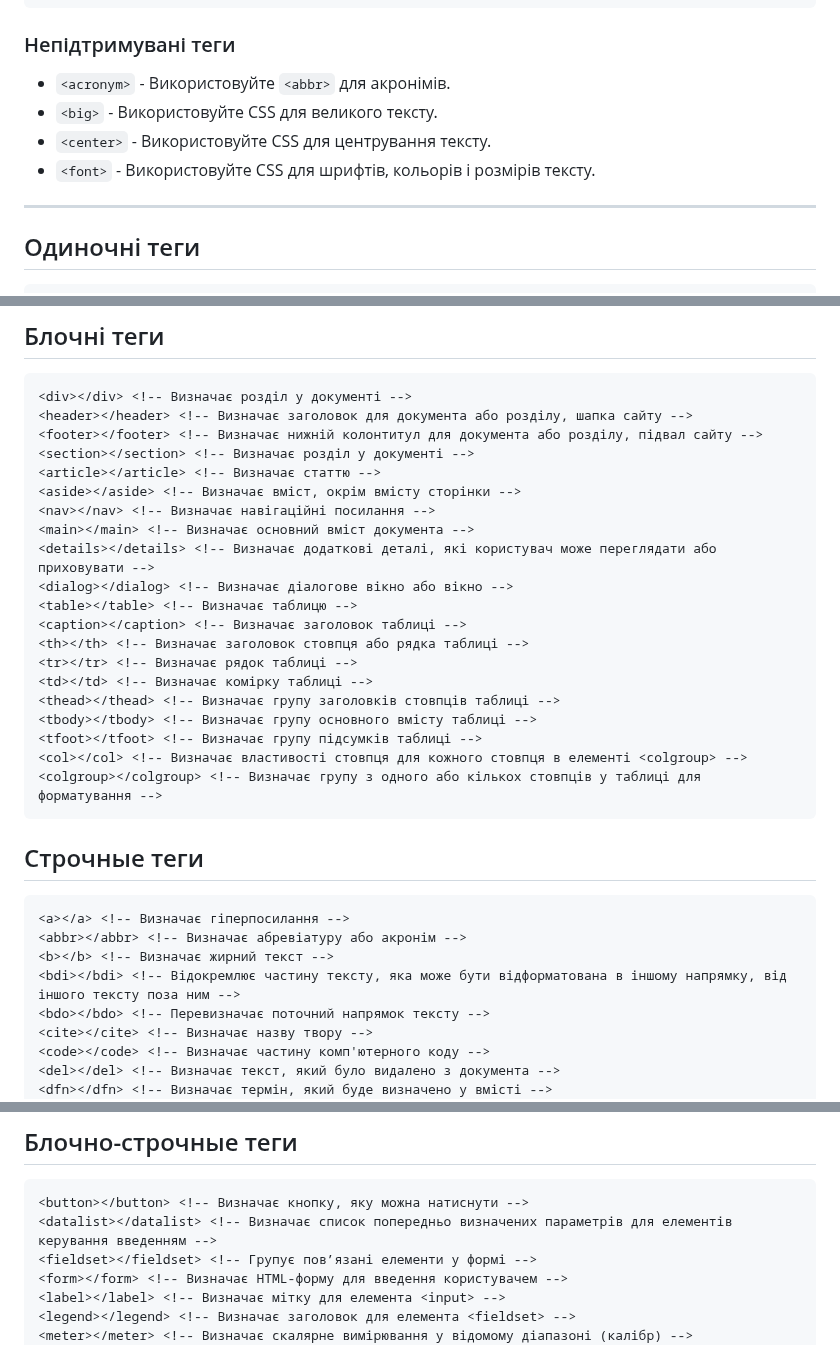
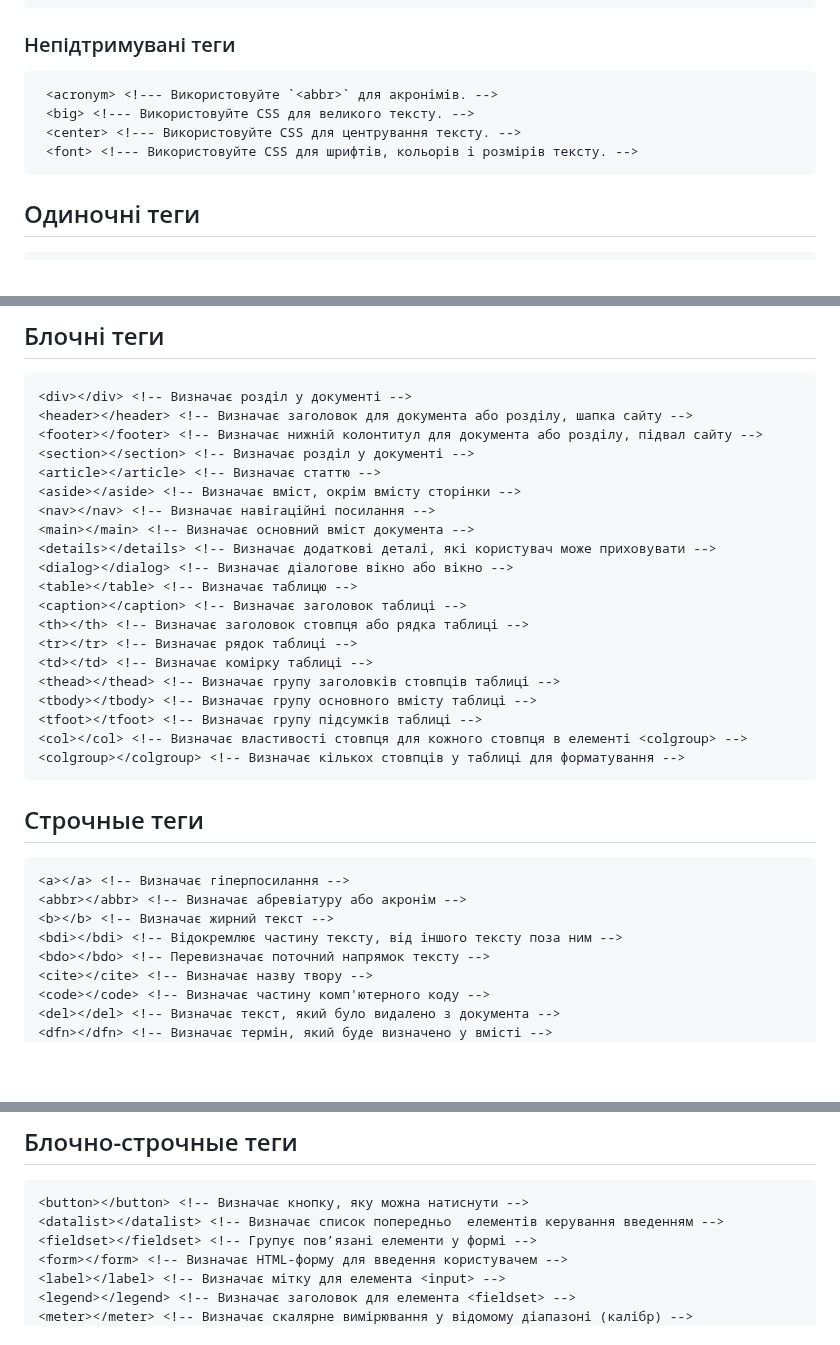
Before and after one commit to UlichIgor/HTML, a Markdown page: README.md, 3 parts joined by grey strips. Rendered like a GitHub page; blank space fills up the shorter version.

Commit message:
Непідтримувані теги коментарів:

````diff
--- a/README.md
+++ b/README.md
@@ -104,12 +104,12 @@
 ```
 ### Непідтримувані теги
 
-* `<acronym>` - Використовуйте `<abbr>` для акронімів.
-* `<big>` - Використовуйте CSS для великого тексту.
-* `<center>` - Використовуйте CSS для центрування тексту.
-* `<font>` - Використовуйте CSS для шрифтів, кольорів і розмірів тексту.
-
-***
+```html
+ <acronym> <!--- Використовуйте `<abbr>` для акронімів. -->
+ <big> <!--- Використовуйте CSS для великого тексту. -->
+ <center> <!--- Використовуйте CSS для центрування тексту. -->
+ <font> <!--- Використовуйте CSS для шрифтів, кольорів і розмірів тексту. -->
+```
 
 ## Одиночні теги
 
@@ -136,7 +136,7 @@
 <aside></aside> <!-- Визначає вміст, окрім вмісту сторінки -->
 <nav></nav> <!-- Визначає навігаційні посилання -->
 <main></main> <!-- Визначає основний вміст документа -->
-<details></details> <!-- Визначає додаткові деталі, які користувач може переглядати або приховувати -->
+<details></details> <!-- Визначає додаткові деталі, які користувач може приховувати -->
 <dialog></dialog> <!-- Визначає діалогове вікно або вікно -->
 <table></table> <!-- Визначає таблицю -->
 <caption></caption> <!-- Визначає заголовок таблиці -->
@@ -147,7 +147,7 @@
 <tbody></tbody> <!-- Визначає групу основного вмісту таблиці -->
 <tfoot></tfoot> <!-- Визначає групу підсумків таблиці -->
 <col></col> <!-- Визначає властивості стовпця для кожного стовпця в елементі <colgroup> -->
-<colgroup></colgroup> <!-- Визначає групу з одного або кількох стовпців у таблиці для форматування -->
+<colgroup></colgroup> <!-- Визначає кількох стовпців у таблиці для форматування -->
 ```
 
 ## Строчные теги
@@ -156,7 +156,7 @@
 <a></a> <!-- Визначає гіперпосилання -->
 <abbr></abbr> <!-- Визначає абревіатуру або акронім -->
 <b></b> <!-- Визначає жирний текст -->
-<bdi></bdi> <!-- Відокремлює частину тексту, яка може бути відформатована в іншому напрямку, від іншого тексту поза ним -->
+<bdi></bdi> <!-- Відокремлює частину тексту, від іншого тексту поза ним -->
 <bdo></bdo> <!-- Перевизначає поточний напрямок тексту -->
 <cite></cite> <!-- Визначає назву твору -->
 <code></code> <!-- Визначає частину комп'ютерного коду -->
@@ -183,7 +183,7 @@
 
 ```html
 <button></button> <!-- Визначає кнопку, яку можна натиснути -->
-<datalist></datalist> <!-- Визначає список попередньо визначених параметрів для елементів керування введенням -->
+<datalist></datalist> <!-- Визначає список попередньо  елементів керування введенням -->
 <fieldset></fieldset> <!-- Групує пов’язані елементи у формі -->
 <form></form> <!-- Визначає HTML-форму для введення користувачем -->
 <label></label> <!-- Визначає мітку для елемента <input> -->
````
